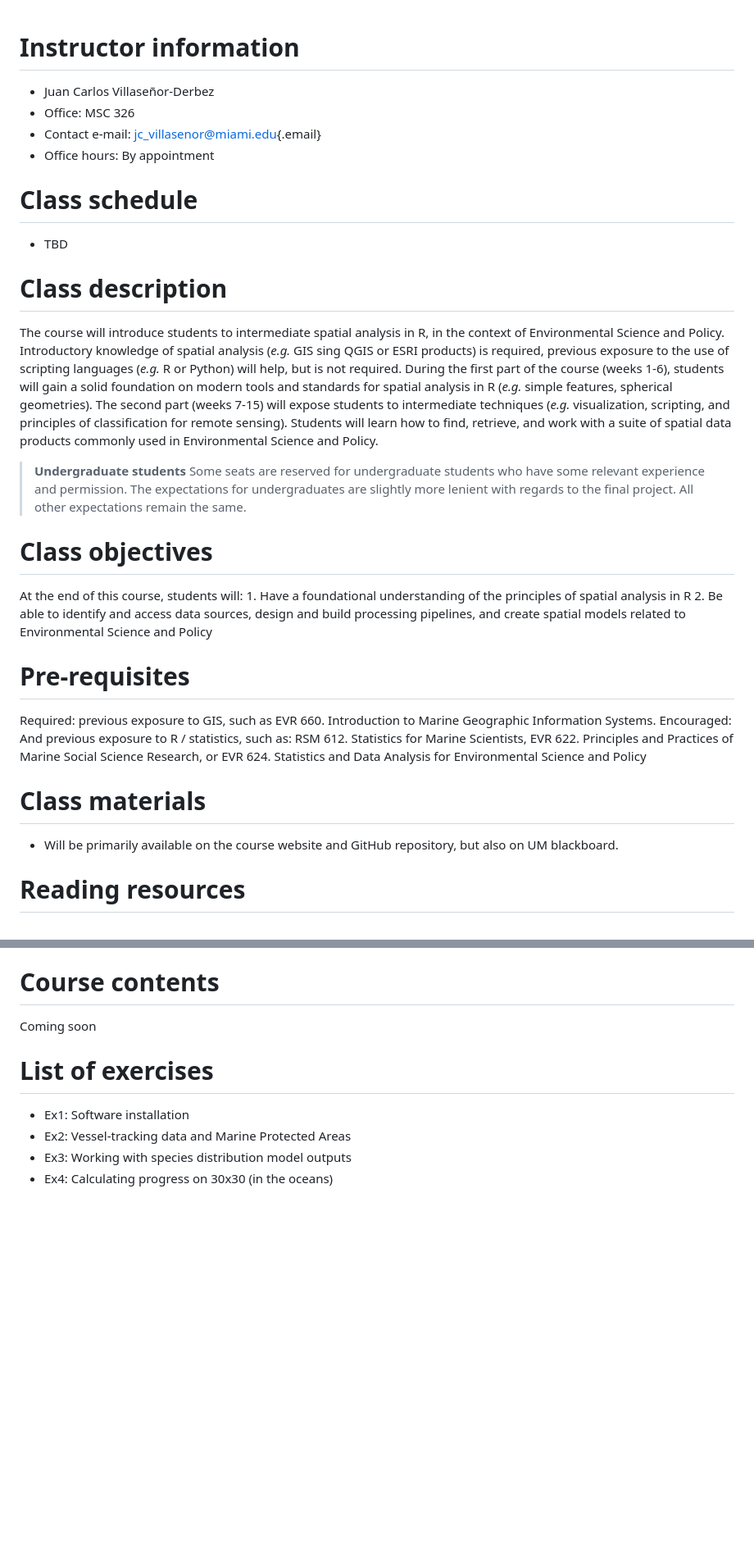
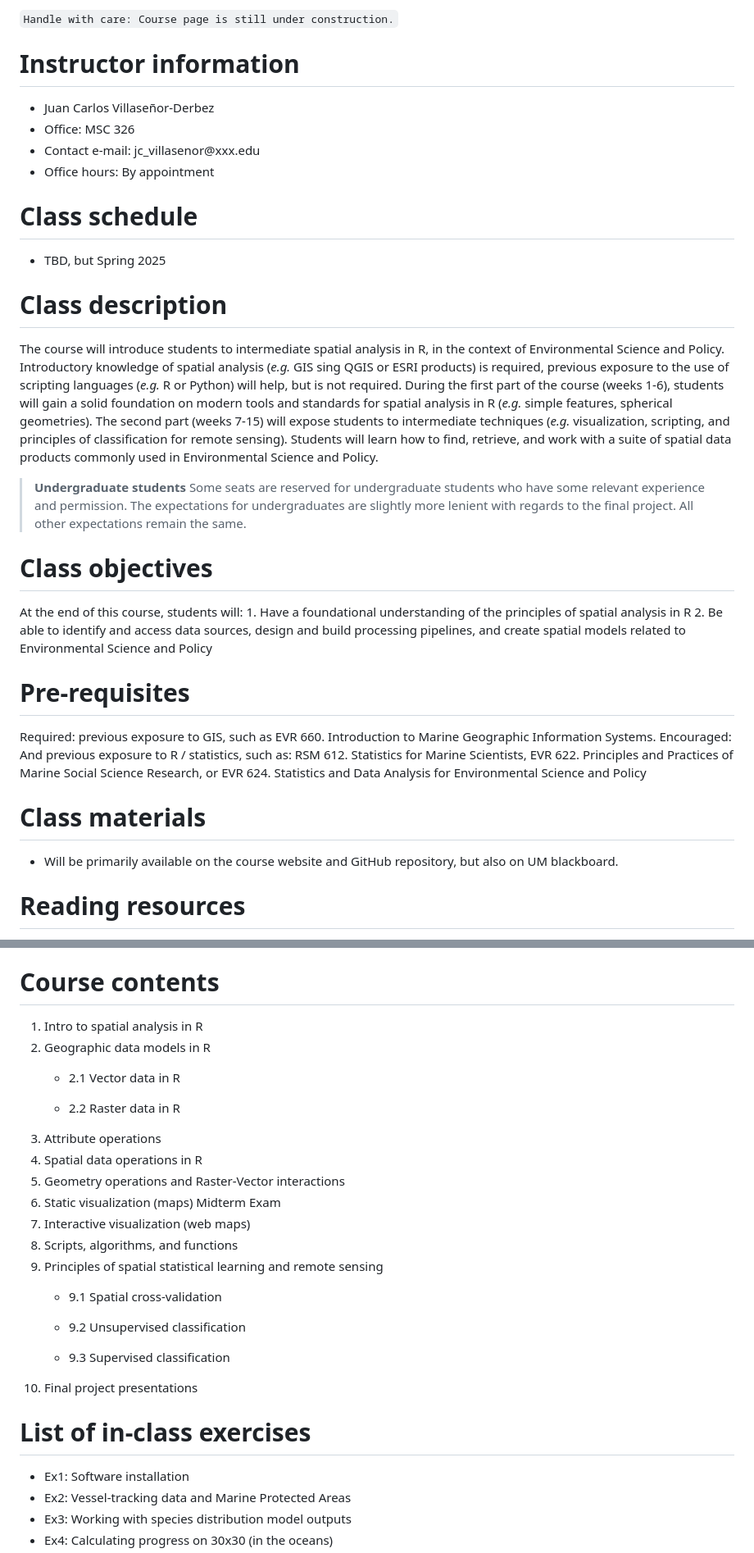
Before and after one commit to jcvdav/EVR_662, a Markdown page: README.md, 2 parts joined by grey strips. Shown at 82% size. Drawn GitHub-style; blank space fills up the shorter version.

Commit message:
Added a bit more info

```diff
--- a/README.md
+++ b/README.md
@@ -1,47 +1,33 @@
+`Handle with care: Course page is still under construction.`
+
 # Instructor information
 
 -   Juan Carlos Villaseñor-Derbez
 -   Office: MSC 326
--   Contact e-mail: [jc_villasenor\@miami.edu](mailto:jc_villasenor@miami.edu){.email}
+-   Contact e-mail: jc_villasenor\@xxx.edu
 -   Office hours: By appointment
 
 # Class schedule
 
--   TBD
+-   TBD, but Spring 2025
 
 # Class description
 
-The course will introduce students to intermediate spatial analysis in R, in the context of
-Environmental Science and Policy. Introductory knowledge of spatial analysis (*e.g.* GIS sing QGIS
-or ESRI products) is required, previous exposure to the use of scripting languages (*e.g.* R or
-Python) will help, but is not required. During the first part of the course (weeks 1-6), students
-will gain a solid foundation on modern tools and standards for spatial analysis in R (*e.g.* simple
-features, spherical geometries). The second part (weeks 7-15) will expose students to intermediate
-techniques (*e.g.* visualization, scripting, and principles of classification for remote sensing).
-Students will learn how to find, retrieve, and work with a suite of spatial data products commonly
-used in Environmental Science and Policy.
+The course will introduce students to intermediate spatial analysis in R, in the context of Environmental Science and Policy. Introductory knowledge of spatial analysis (*e.g.* GIS sing QGIS or ESRI products) is required, previous exposure to the use of scripting languages (*e.g.* R or Python) will help, but is not required. During the first part of the course (weeks 1-6), students will gain a solid foundation on modern tools and standards for spatial analysis in R (*e.g.* simple features, spherical geometries). The second part (weeks 7-15) will expose students to intermediate techniques (*e.g.* visualization, scripting, and principles of classification for remote sensing). Students will learn how to find, retrieve, and work with a suite of spatial data products commonly used in Environmental Science and Policy.
 
-> **Undergraduate students** Some seats are reserved for undergraduate students who have some
-> relevant experience and permission. The expectations for undergraduates are slightly more lenient
-> with regards to the final project. All other expectations remain the same.
+> **Undergraduate students** Some seats are reserved for undergraduate students who have some relevant experience and permission. The expectations for undergraduates are slightly more lenient with regards to the final project. All other expectations remain the same.
 
 # Class objectives
 
-At the end of this course, students will: 1. Have a foundational understanding of the principles of
-spatial analysis in R 2. Be able to identify and access data sources, design and build processing
-pipelines, and create spatial models related to Environmental Science and Policy
+At the end of this course, students will: 1. Have a foundational understanding of the principles of spatial analysis in R 2. Be able to identify and access data sources, design and build processing pipelines, and create spatial models related to Environmental Science and Policy
 
 # Pre-requisites
 
-Required: previous exposure to GIS, such as EVR 660. Introduction to Marine Geographic Information
-Systems. Encouraged: And previous exposure to R / statistics, such as: RSM 612. Statistics for
-Marine Scientists, EVR 622. Principles and Practices of Marine Social Science Research, or EVR 624.
-Statistics and Data Analysis for Environmental Science and Policy
+Required: previous exposure to GIS, such as EVR 660. Introduction to Marine Geographic Information Systems. Encouraged: And previous exposure to R / statistics, such as: RSM 612. Statistics for Marine Scientists, EVR 622. Principles and Practices of Marine Social Science Research, or EVR 624. Statistics and Data Analysis for Environmental Science and Policy
 
 # Class materials
 
--   Will be primarily available on the course website and GitHub repository, but also on UM
-    blackboard.
+-   Will be primarily available on the course website and GitHub repository, but also on UM blackboard.
 
 # Reading resources
 
@@ -57,9 +43,27 @@ Statistics and Data Analysis for Environmental Science and Policy
 -   Individual project: 40%
 
 # Course contents
-Coming soon
 
-# List of exercises
+1.  Intro to spatial analysis in R
+2.  Geographic data models in R
+    -   2.1 Vector data in R
+
+    -   2.2 Raster data in R
+3.  Attribute operations
+4.  Spatial data operations in R
+5.  Geometry operations and Raster-Vector interactions
+6.  Static visualization (maps) Midterm Exam
+7.  Interactive visualization (web maps)
+8.  Scripts, algorithms, and functions
+9.  Principles of spatial statistical learning and remote sensing
+    -   9.1 Spatial cross-validation
+
+    -   9.2 Unsupervised classification
+
+    -   9.3 Supervised classification
+10. Final project presentations
+
+# List of in-class exercises
 
 -   Ex1: Software installation
 -   Ex2: Vessel-tracking data and Marine Protected Areas
```
Also changed, not shown: other parts of README.md (+6 -16 lines).
